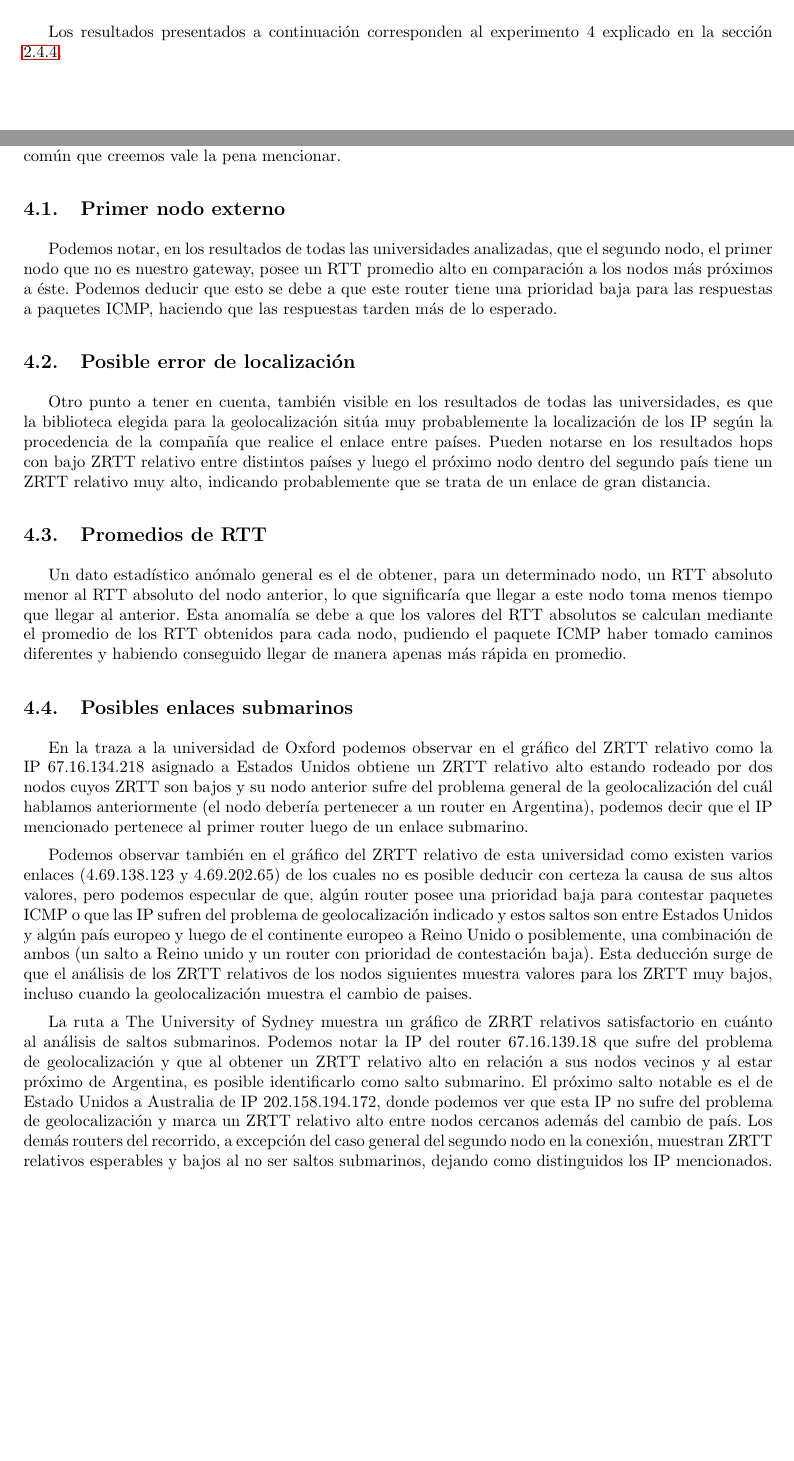
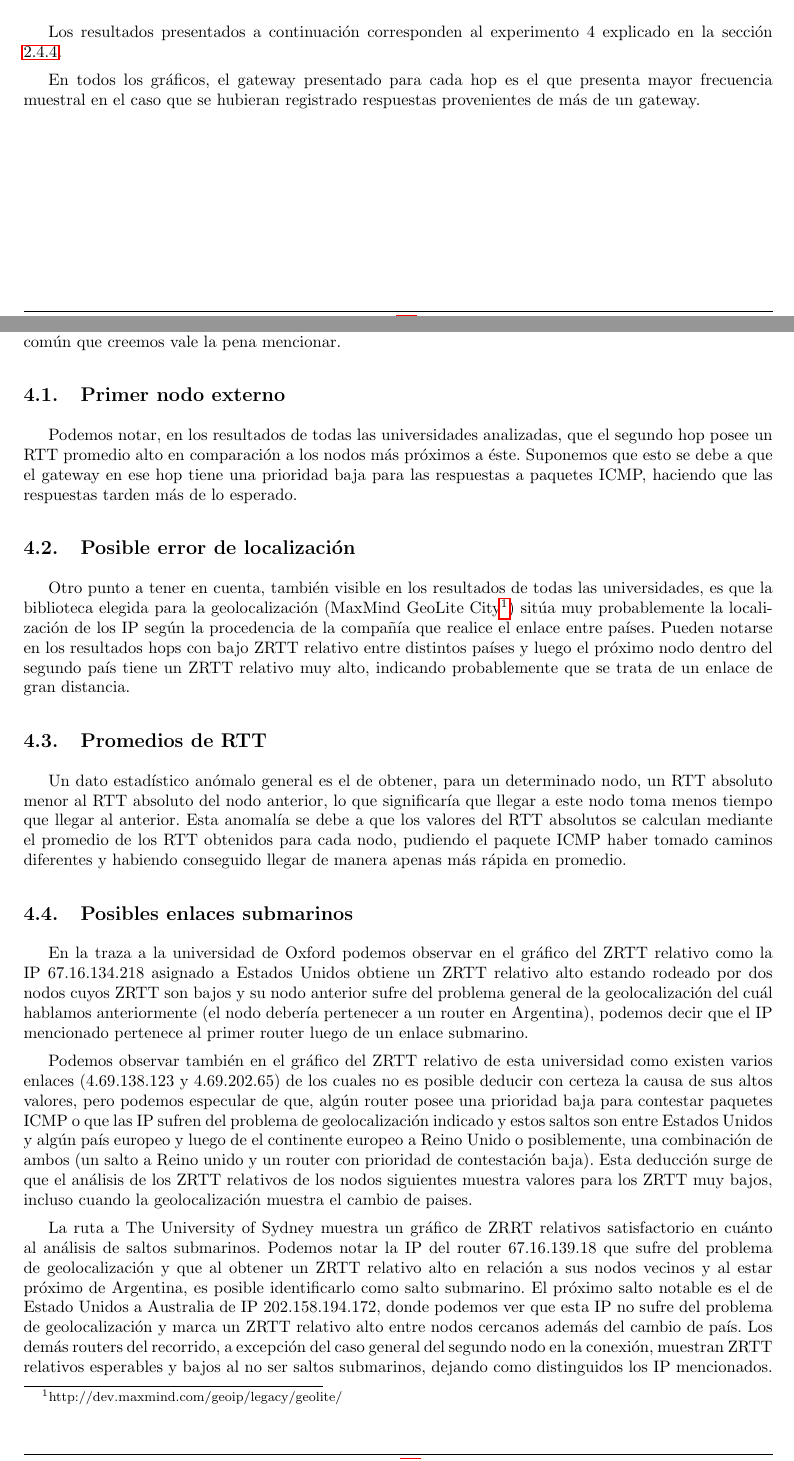
Before and after one commit to LeandroLovisolo/TdC-TP2, a LaTeX document (tex/informe.tex): two parts of pages 7 and 18 of 19, joined at a grey line, cut so that both start at the same text, the shorter picture padded with empty space. Compiled offline with pdfLaTeX.

Commit message:
Preambulo en Resultados. Correcciones en discusión

```diff
--- a/tex/informe.tex
+++ b/tex/informe.tex
@@ -365,6 +365,8 @@ El resto de este trabajo se basa en los resultados de este experimento.
 
 Los resultados presentados a continuación corresponden al experimento 4 explicado en la sección \ref{sec:experimento-4}.
 
+En todos los gráficos, el gateway presentado para cada hop es el que presenta mayor frecuencia muestral en el caso que se hubieran registrado respuestas provenientes de más de un gateway.
+
 
 \subsection{\oxford}
 
@@ -436,12 +438,12 @@ Teniendo como referencia los resultados obtenidos, notamos que ocurrieron alguno
 
 \subsection{Primer nodo externo}
 
-Podemos notar, en los resultados de todas las universidades analizadas, que el segundo nodo, el primer nodo que no es nuestro gateway, posee un RTT promedio alto en comparación a los nodos más próximos a éste. Podemos deducir que esto se debe a que este router tiene una prioridad baja para las respuestas a paquetes ICMP, haciendo que las respuestas tarden más de lo esperado.
+Podemos notar, en los resultados de todas las universidades analizadas, que el segundo hop posee un RTT promedio alto en comparación a los nodos más próximos a éste. Suponemos que esto se debe a que el gateway en ese hop tiene una prioridad baja para las respuestas a paquetes ICMP, haciendo que las respuestas tarden más de lo esperado.
 
 
 \subsection{Posible error de localización}
 
-Otro punto a tener en cuenta, también visible en los resultados de todas las universidades, es que la biblioteca elegida para la geolocalización sitúa muy probablemente la localización de los IP según la procedencia de la compañía que realice el enlace entre países. Pueden notarse en los resultados hops con bajo ZRTT relativo entre distintos países y luego el próximo nodo dentro del segundo país tiene un ZRTT relativo muy alto, indicando probablemente que se trata de un enlace de gran distancia.
+Otro punto a tener en cuenta, también visible en los resultados de todas las universidades, es que la biblioteca elegida para la geolocalización (MaxMind GeoLite City\footnote{http://dev.maxmind.com/geoip/legacy/geolite/}) sitúa muy probablemente la localización de los IP según la procedencia de la compañía que realice el enlace entre países. Pueden notarse en los resultados hops con bajo ZRTT relativo entre distintos países y luego el próximo nodo dentro del segundo país tiene un ZRTT relativo muy alto, indicando probablemente que se trata de un enlace de gran distancia.
 
 
 \subsection{Promedios de RTT}
```
